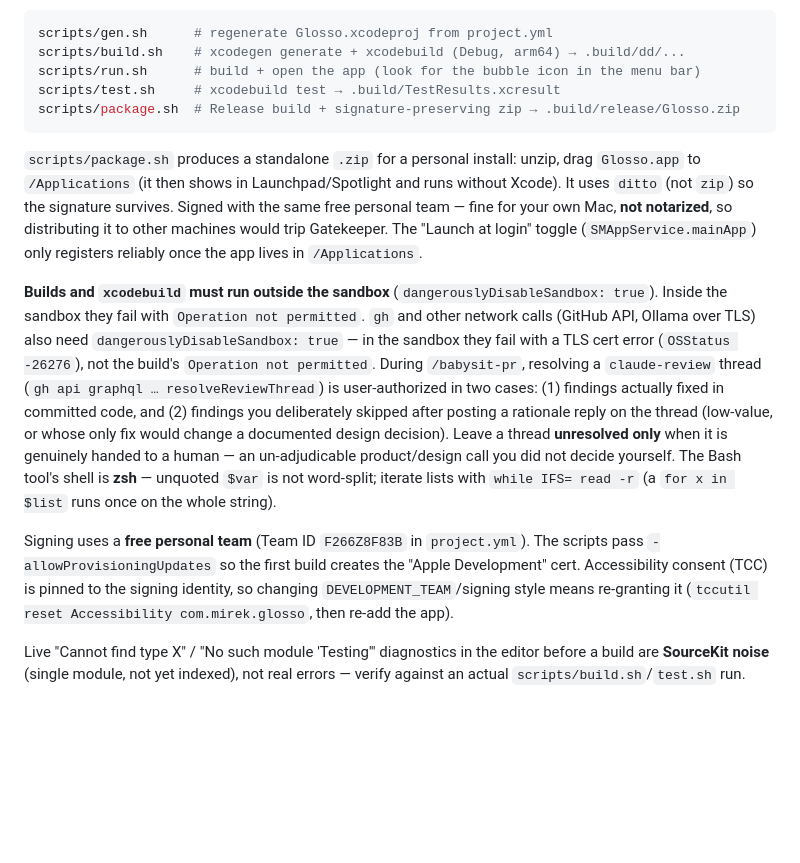
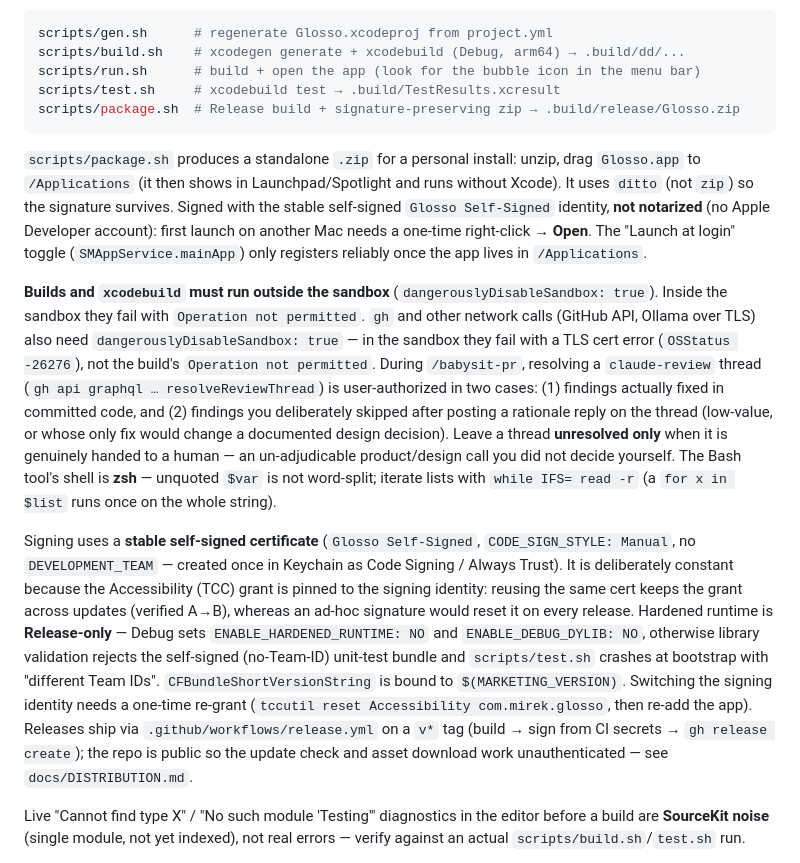
Before and after one commit to ethantiv/glosso, a Markdown page: CLAUDE.md, the part around one of its changes. Rendered like a GitHub page; blank space fills up the shorter version.

Commit message:
docs: update CLAUDE.md for self-signed signing, update check, onboarding
Replace the now-stale free-personal-team signing notes with the self-signed
identity, the Release-only hardened-runtime / Debug test-bundle caveat, and the
tag-driven release flow. Document the first-run wizard and the in-app update check.

Co-Authored-By: Claude Opus 4.8 (1M context) <noreply@anthropic.com>
Claude-Session: https://claude.ai/code/session_01PvhG8zrGicgg9h4191pU5m

````diff
--- a/CLAUDE.md
+++ b/CLAUDE.md
@@ -18,11 +18,11 @@ scripts/test.sh     # xcodebuild test → .build/TestResults.xcresult
 scripts/package.sh  # Release build + signature-preserving zip → .build/release/Glosso.zip
 ```
 
-`scripts/package.sh` produces a standalone `.zip` for a personal install: unzip, drag `Glosso.app` to `/Applications` (it then shows in Launchpad/Spotlight and runs without Xcode). It uses `ditto` (not `zip`) so the signature survives. Signed with the same free personal team — fine for your own Mac, **not notarized**, so distributing it to other machines would trip Gatekeeper. The "Launch at login" toggle (`SMAppService.mainApp`) only registers reliably once the app lives in `/Applications`.
+`scripts/package.sh` produces a standalone `.zip` for a personal install: unzip, drag `Glosso.app` to `/Applications` (it then shows in Launchpad/Spotlight and runs without Xcode). It uses `ditto` (not `zip`) so the signature survives. Signed with the stable self-signed `Glosso Self-Signed` identity, **not notarized** (no Apple Developer account): first launch on another Mac needs a one-time right-click → **Open**. The "Launch at login" toggle (`SMAppService.mainApp`) only registers reliably once the app lives in `/Applications`.
 
 **Builds and `xcodebuild` must run outside the sandbox** (`dangerouslyDisableSandbox: true`). Inside the sandbox they fail with `Operation not permitted`. `gh` and other network calls (GitHub API, Ollama over TLS) also need `dangerouslyDisableSandbox: true` — in the sandbox they fail with a TLS cert error (`OSStatus -26276`), not the build's `Operation not permitted`. During `/babysit-pr`, resolving a `claude-review` thread (`gh api graphql … resolveReviewThread`) is user-authorized in two cases: (1) findings actually fixed in committed code, and (2) findings you deliberately skipped after posting a rationale reply on the thread (low-value, or whose only fix would change a documented design decision). Leave a thread **unresolved only** when it is genuinely handed to a human — an un-adjudicable product/design call you did not decide yourself. The Bash tool's shell is **zsh** — unquoted `$var` is not word-split; iterate lists with `while IFS= read -r` (a `for x in $list` runs once on the whole string).
 
-Signing uses a **free personal team** (Team ID `F266Z8F83B` in `project.yml`). The scripts pass `-allowProvisioningUpdates` so the first build creates the "Apple Development" cert. Accessibility consent (TCC) is pinned to the signing identity, so changing `DEVELOPMENT_TEAM`/signing style means re-granting it (`tccutil reset Accessibility com.mirek.glosso`, then re-add the app).
+Signing uses a **stable self-signed certificate** (`Glosso Self-Signed`, `CODE_SIGN_STYLE: Manual`, no `DEVELOPMENT_TEAM` — created once in Keychain as Code Signing / Always Trust). It is deliberately constant because the Accessibility (TCC) grant is pinned to the signing identity: reusing the same cert keeps the grant across updates (verified A→B), whereas an ad-hoc signature would reset it on every release. Hardened runtime is **Release-only** — Debug sets `ENABLE_HARDENED_RUNTIME: NO` and `ENABLE_DEBUG_DYLIB: NO`, otherwise library validation rejects the self-signed (no-Team-ID) unit-test bundle and `scripts/test.sh` crashes at bootstrap with "different Team IDs". `CFBundleShortVersionString` is bound to `$(MARKETING_VERSION)`. Switching the signing identity needs a one-time re-grant (`tccutil reset Accessibility com.mirek.glosso`, then re-add the app). Releases ship via `.github/workflows/release.yml` on a `v*` tag (build → sign from CI secrets → `gh release create`); the repo is public so the update check and asset download work unauthenticated — see `docs/DISTRIBUTION.md`.
 
 Live "Cannot find type X" / "No such module 'Testing'" diagnostics in the editor before a build are **SourceKit noise** (single module, not yet indexed), not real errors — verify against an actual `scripts/build.sh`/`test.sh` run.
 
````
Also changed, not shown: other parts of CLAUDE.md (+2 -0 lines).
